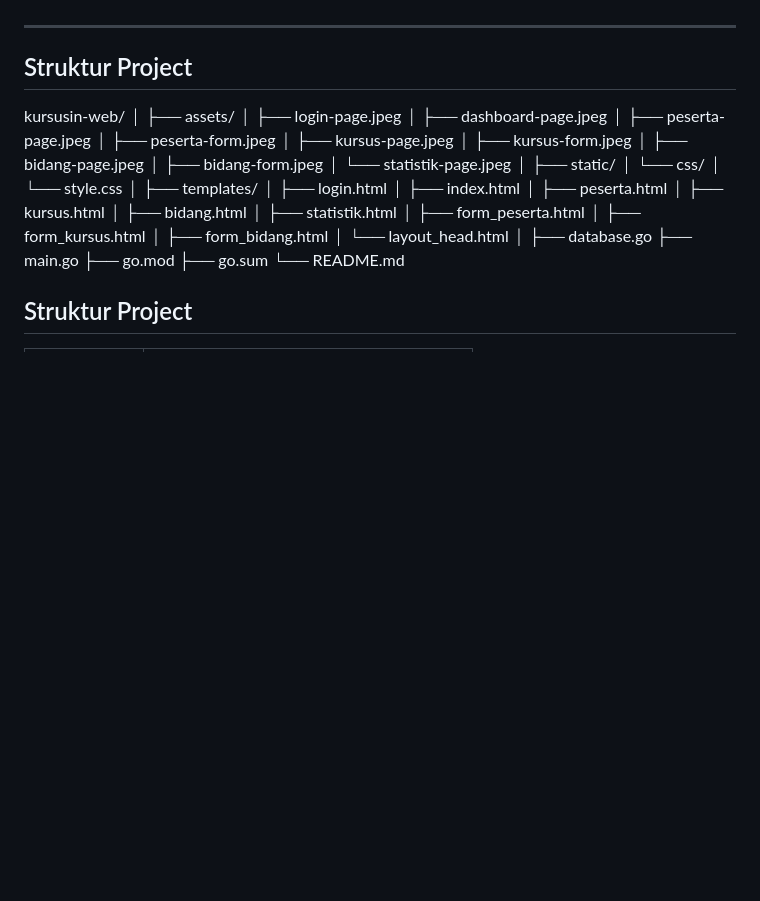
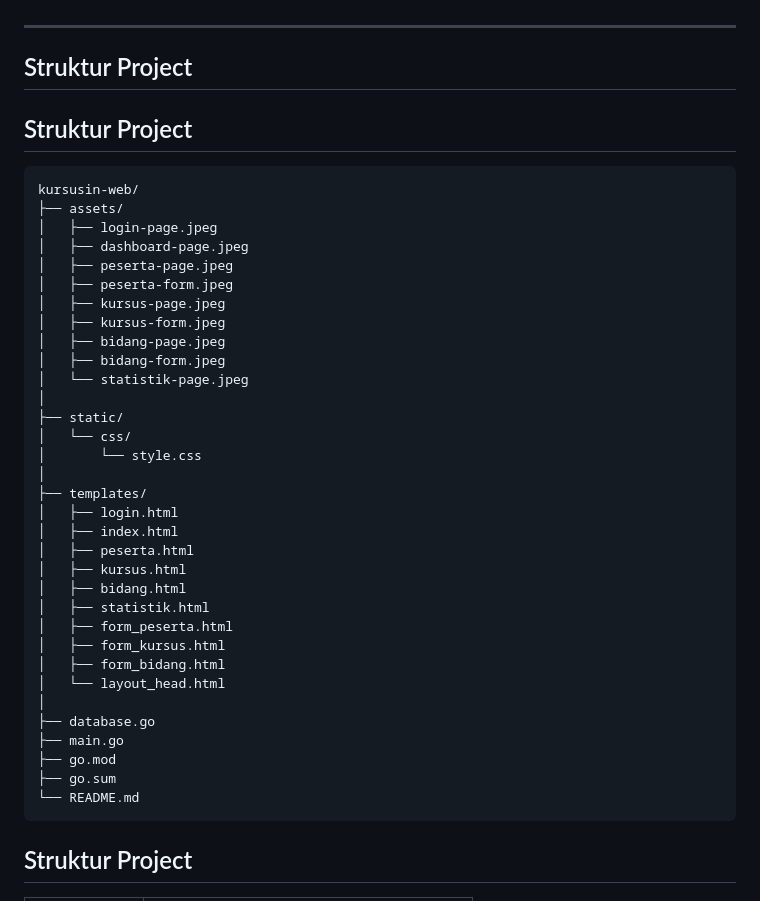
Before and after one commit to dpndri/kursusin-web, a Markdown page: README.md, the part around the change. Drawn GitHub-style; blank space fills up the shorter version.

Commit message:
fix README project structure formatting

````diff
--- a/README.md
+++ b/README.md
@@ -164,8 +164,10 @@ Seluruh operasi CRUD, statistik, pencarian, dan pengurutan menggunakan data yang
 
 ## Struktur Project
 
+## Struktur Project
+
+```text
 kursusin-web/
-│
 ├── assets/
 │   ├── login-page.jpeg
 │   ├── dashboard-page.jpeg
@@ -198,6 +200,7 @@ kursusin-web/
 ├── go.mod
 ├── go.sum
 └── README.md
+```
 
 ## Struktur Project
 
````
